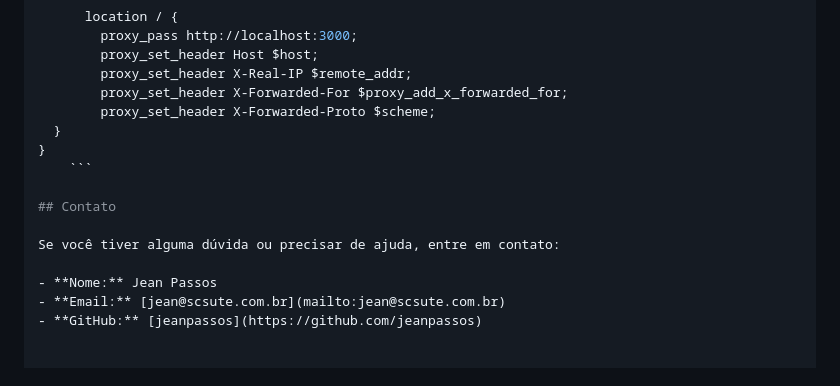
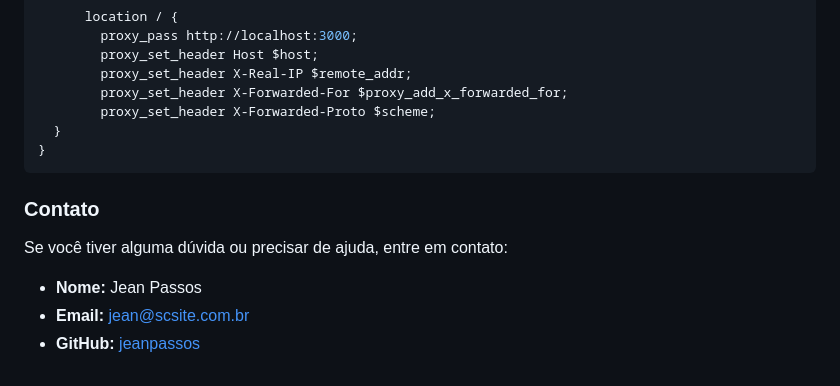
Before and after one commit to jeanpassos/reprocessamento-protocolos, a Markdown page: README.md, the part around the change. Rendered like a GitHub page.

````diff
--- a/README.md
+++ b/README.md
@@ -116,12 +116,12 @@ csv-import-project/
         proxy_set_header X-Forwarded-Proto $scheme;
   }
 }
-    ```
+ ```
 
-## Contato
+### Contato
 
 Se você tiver alguma dúvida ou precisar de ajuda, entre em contato:
 
 - **Nome:** Jean Passos
-- **Email:** [jean@scsute.com.br](mailto:jean@scsute.com.br)
+- **Email:** [jean@scsite.com.br](mailto:jean@scsite.com.br)
 - **GitHub:** [jeanpassos](https://github.com/jeanpassos)
````
